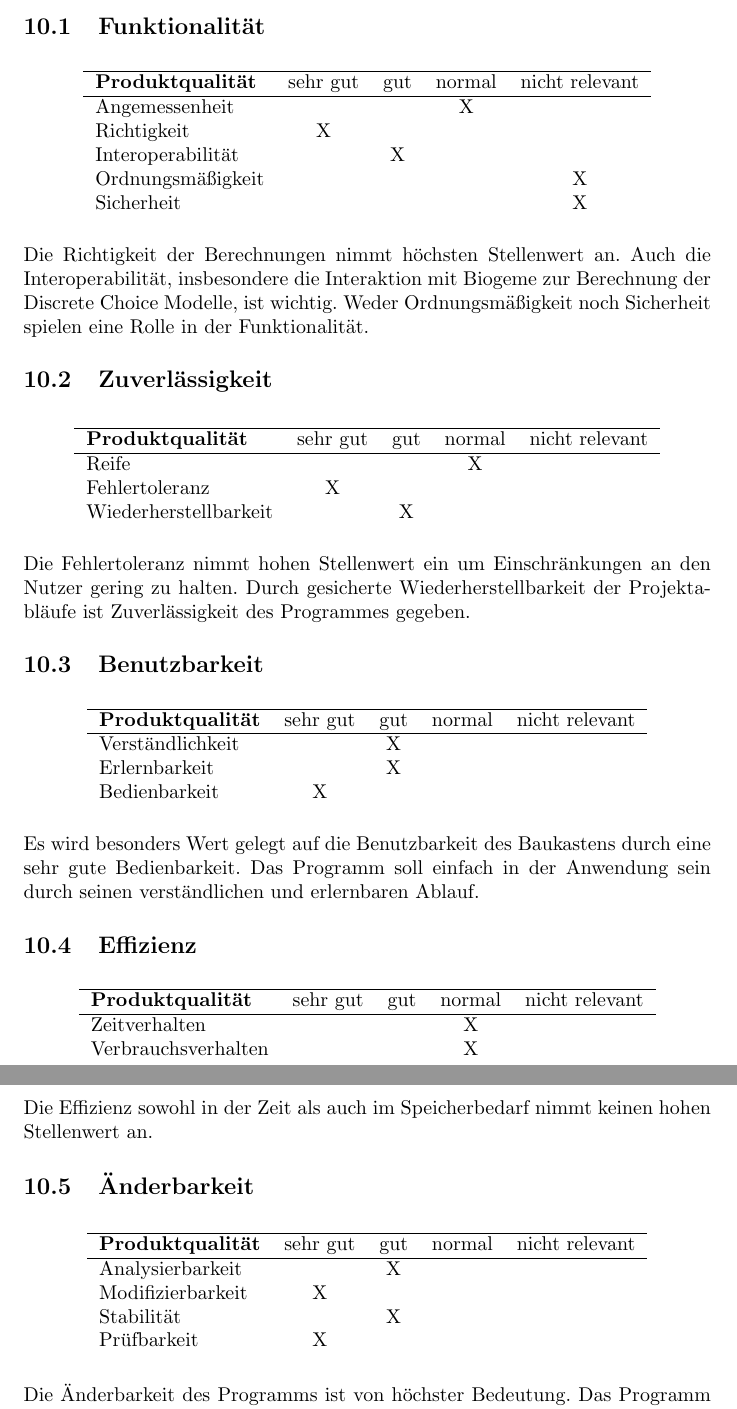
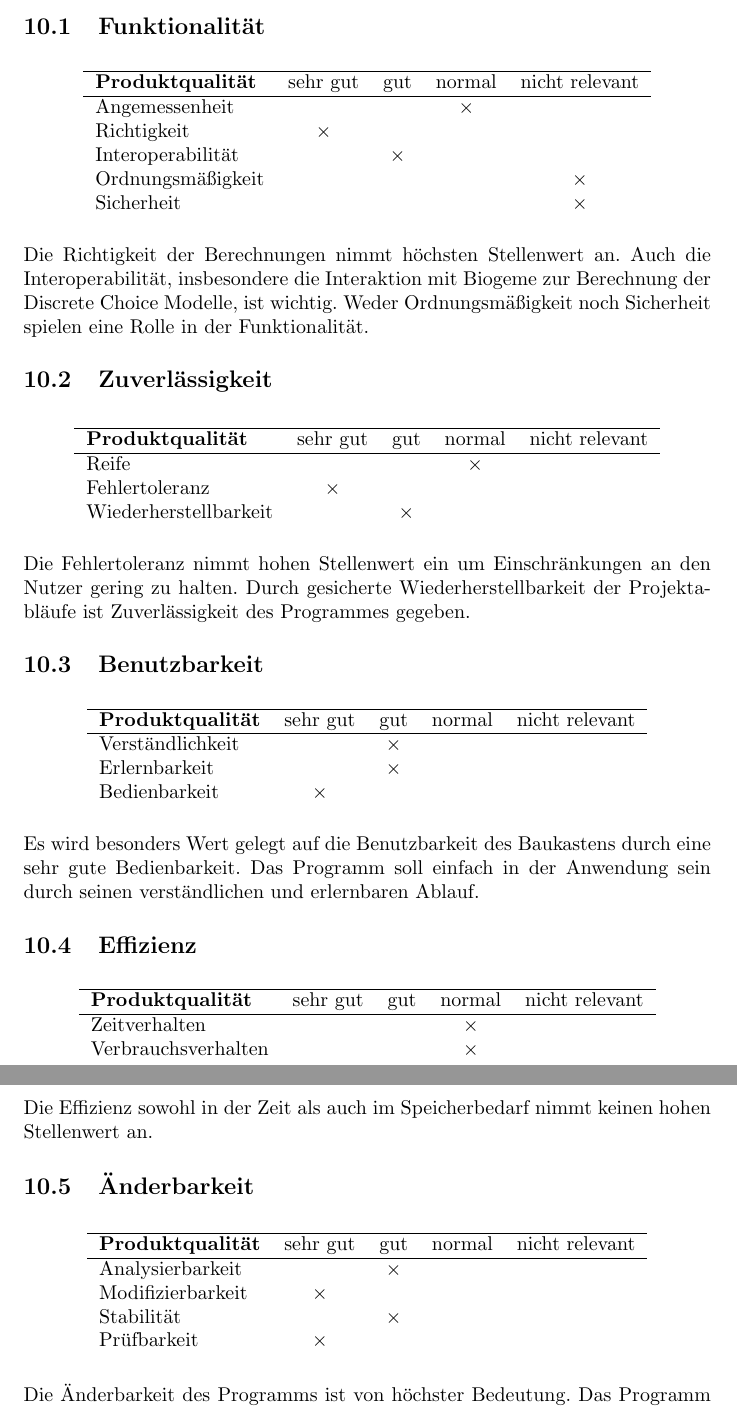
Before and after one commit to EinDamian/discrete-choice, a LaTeX document (specifications/main.tex): two parts of pages 33 and 34 of 35, joined at a grey line, cut so that both start at the same text. Compiled offline with pdfLaTeX.

Commit message:
Verwendung von \times anstatt "X" zur Kennzeichnung der Qualitätsbestimmungen.

```diff
--- a/specifications/main.tex
+++ b/specifications/main.tex
@@ -1041,12 +1042,12 @@ Folgende Datenkonsistenzen sind einzuhalten.
 \centering
 \begin{tabular}{lcccc}
 \hline
-\textbf{Produktqualität} & sehr gut & gut & normal & nicht relevant \\ \hline
-Angemessenheit           &          &     & X      &                \\
-Richtigkeit              & X        &     &        &                \\
-Interoperabilität        &          & X   &        &                \\
-Ordnungsmäßigkeit        &          &     &        & X              \\
-Sicherheit               &          &     &        & X              \\
+\textbf{Produktqualität} & sehr gut & gut      & normal   & nicht relevant \\ \hline
+Angemessenheit           &          &          & $\times$ &                \\
+Richtigkeit              & $\times$ &          &          &                \\
+Interoperabilität        &          & $\times$ &          &                \\
+Ordnungsmäßigkeit        &          &          &          & $\times$       \\
+Sicherheit               &          &          &          & $\times$       \\
 \end{tabular}
 \end{table}
 Die Richtigkeit der Berechnungen nimmt höchsten Stellenwert an. Auch die Interoperabilität, insbesondere die Interaktion mit Biogeme zur Berechnung der Discrete Choice Modelle, ist wichtig. Weder Ordnungsmäßigkeit noch Sicherheit spielen eine Rolle in der Funktionalität.
@@ -1056,10 +1057,10 @@ Die Richtigkeit der Berechnungen nimmt höchsten Stellenwert an. Auch die Intero
 \centering
 \begin{tabular}{lcccc}
 \hline
-\textbf{Produktqualität} & sehr gut & gut & normal & nicht relevant \\ \hline
-Reife                    &          &     & X      &                \\
-Fehlertoleranz           & X        &     &        &                \\
-Wiederherstellbarkeit    &          & X   &        &                \\
+\textbf{Produktqualität} & sehr gut & gut      & normal   & nicht relevant \\ \hline
+Reife                    &          &          & $\times$ &                \\
+Fehlertoleranz           & $\times$ &          &          &                \\
+Wiederherstellbarkeit    &          & $\times$ &          &                \\
 \end{tabular}
 \end{table}
 Die Fehlertoleranz nimmt hohen Stellenwert ein um Einschränkungen an den Nutzer gering zu halten. Durch gesicherte Wiederherstellbarkeit der Projektabläufe ist Zuverlässigkeit des Programmes gegeben.
@@ -1069,10 +1070,10 @@ Die Fehlertoleranz nimmt hohen Stellenwert ein um Einschränkungen an den Nutzer
 \centering
 \begin{tabular}{lcccc}
 \hline
-\textbf{Produktqualität} & sehr gut & gut & normal & nicht relevant \\ \hline
-Verständlichkeit         &          & X   &        &                \\
-Erlernbarkeit            &          & X   &        &                \\
-Bedienbarkeit            & X        &     &        &                \\
+\textbf{Produktqualität} & sehr gut & gut      & normal & nicht relevant \\ \hline
+Verständlichkeit         &          & $\times$ &        &                \\
+Erlernbarkeit            &          & $\times$ &        &                \\
+Bedienbarkeit            & $\times$ &          &        &                \\
 \end{tabular}
 \end{table}
 Es wird besonders Wert gelegt auf die Benutzbarkeit des Baukastens durch eine sehr gute Bedienbarkeit. Das Programm soll einfach in der Anwendung sein durch seinen verständlichen und erlernbaren Ablauf.
@@ -1082,9 +1083,9 @@ Es wird besonders Wert gelegt auf die Benutzbarkeit des Baukastens durch eine se
 \centering
 \begin{tabular}{lcccc}
 \hline
-\textbf{Produktqualität} & sehr gut & gut & normal & nicht relevant \\ \hline
-Zeitverhalten            &          &     & X      &                \\
-Verbrauchsverhalten      &          &     & X      &
+\textbf{Produktqualität} & sehr gut & gut & normal   & nicht relevant \\ \hline
+Zeitverhalten            &          &     & $\times$ &                \\
+Verbrauchsverhalten      &          &     & $\times$ &
 \end{tabular}
 \end{table}
 Die Effizienz sowohl in der Zeit als auch im Speicherbedarf nimmt keinen hohen Stellenwert an.
@@ -1094,11 +1095,11 @@ Die Effizienz sowohl in der Zeit als auch im Speicherbedarf nimmt keinen hohen S
 \centering
 \begin{tabular}{lcccc}
 \hline
-\textbf{Produktqualität} & sehr gut & gut & normal & nicht relevant \\ \hline
-Analysierbarkeit         &          & X   &        &                \\
-Modifizierbarkeit        & X        &     &        &                \\
-Stabilität               &          & X   &        &                \\
-Prüfbarkeit              & X        &     &        &                \\
+\textbf{Produktqualität} & sehr gut & gut      & normal & nicht relevant \\ \hline
+Analysierbarkeit         &          & $\times$ &        &                \\
+Modifizierbarkeit        & $\times$ &          &        &                \\
+Stabilität               &          & $\times$ &        &                \\
+Prüfbarkeit              & $\times$ &          &        &                \\
 \end{tabular}
 \end{table}
 Die Änderbarkeit des Programms ist von höchster Bedeutung. Das Programm soll modifizierbar sein, um verschiedene Bibliotheken zur Berechnung von Discrete Choice Modellen zu unterstützen, und die Einbindung von Algorithmen zur Erweiterbarkeit erlauben.
```
Also changed, not shown: specifications/img/use-case/UCD-final.jpg (added), specifications/img/use-case/UCD-finalNoWaterMark.jpg (added), specifications/main.tex (3 more changed lines).
